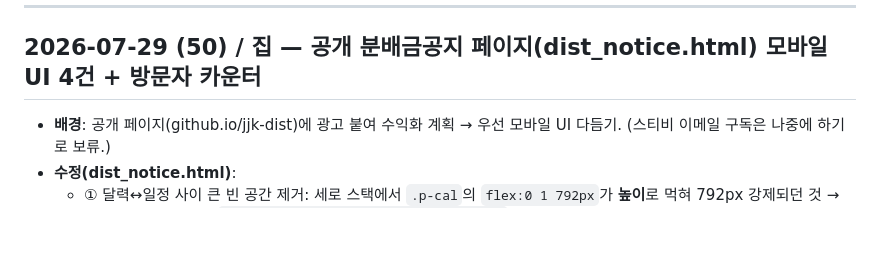
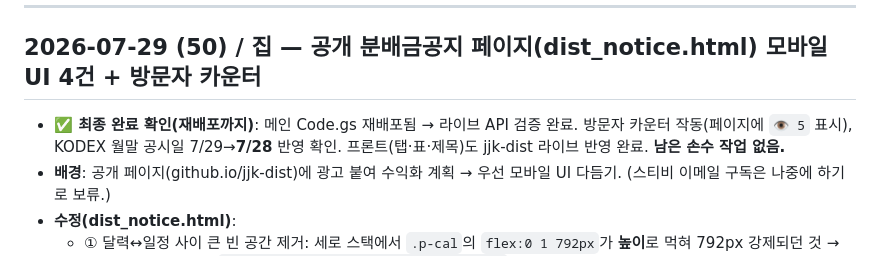
Before and after one commit to jaenamking1-collab/jjk, a Markdown page: WORKLOG.md, the part around the change. Rendered like a GitHub page; blank space fills up the shorter version.

Commit message:
WORKLOG: 재배포 완료 확인(카운터 작동·KODEX 공시일 7/28 반영)
Co-Authored-By: Claude Opus 4.8 <noreply@anthropic.com>

```diff
--- a/WORKLOG.md
+++ b/WORKLOG.md
@@ -10,6 +10,7 @@
 ---
 
 ## 2026-07-29 (50) / 집 — 공개 분배금공지 페이지(dist_notice.html) 모바일 UI 4건 + 방문자 카운터
+- **✅ 최종 완료 확인(재배포까지)**: 메인 Code.gs 재배포됨 → 라이브 API 검증 완료. 방문자 카운터 작동(페이지에 `👁 5` 표시), KODEX 월말 공시일 7/29→**7/28** 반영 확인. 프론트(탭·표·제목)도 jjk-dist 라이브 반영 완료. **남은 손수 작업 없음.**
 - **배경**: 공개 페이지(github.io/jjk-dist)에 광고 붙여 수익화 계획 → 우선 모바일 UI 다듬기. (스티비 이메일 구독은 나중에 하기로 보류.)
 - **수정(dist_notice.html)**:
   - ① 달력↔일정 사이 큰 빈 공간 제거: 세로 스택에서 `.p-cal`의 `flex:0 1 792px`가 **높이**로 먹혀 792px 강제되던 것 → 모바일 미디어쿼리에 `.p-notice,.p-cal,.p-sched{flex:none}` 추가. 갭 321→19px 확인.
```
